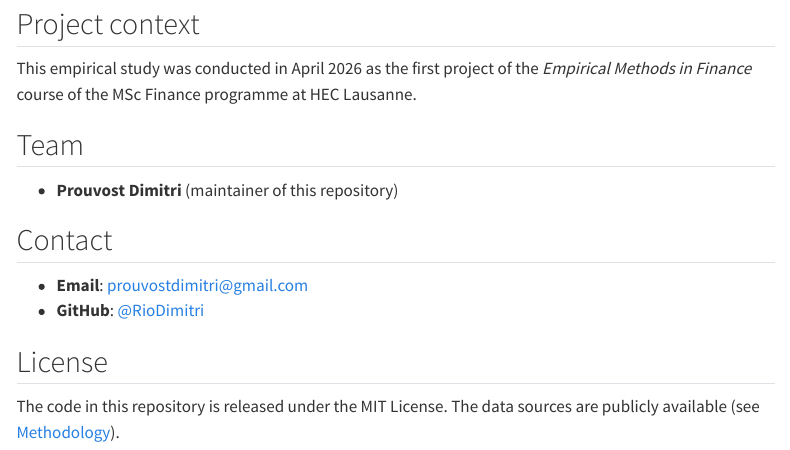
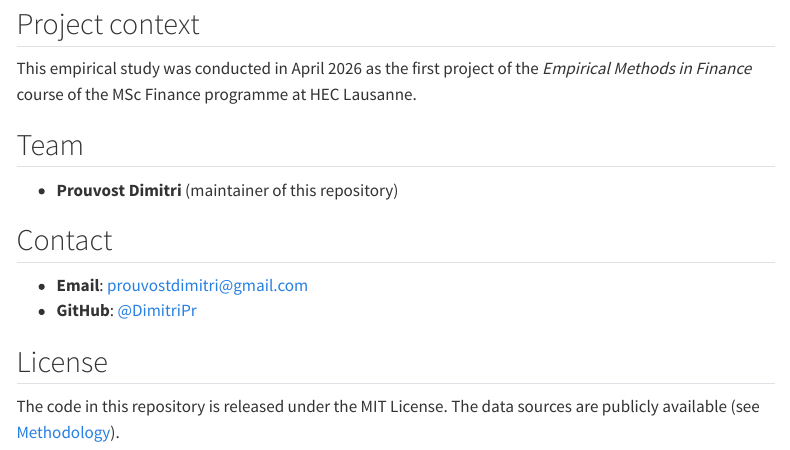
Before and after one commit to RioDimitri/oil-shocks-equity-markets, a Quarto document (about.qmd): the page in a window 1100 px wide, from 80 px down. Rendered offline with R 4.5, knitr and Pandoc in place of Quarto, with nearby package versions; menus at the side of the page are left out.

Commit message:
fixed names

```diff
--- a/_quarto.yml
+++ b/_quarto.yml
@@ -29,7 +29,7 @@
         text: About
     right:
       - icon: github
-        href: https://github.com/RioDimitri/oil-shocks-equity-markets
+        href: https://github.com/DimitriPr/oil-shocks-equity-markets
         aria-label: GitHub
 
   page-footer:
--- a/about.qmd
+++ b/about.qmd
@@ -13,7 +13,7 @@
 ## Contact
 
 - **Email**: prouvostdimitri@gmail.com
-- **GitHub**: [@RioDimitri](https://github.com/RioDimitri)
+- **GitHub**: [@DimitriPr](https://github.com/DimitriPr)
 
 ## License
 
```
Also changed, not shown: index.qmd (+1 -1 lines), notebook.qmd (+1 -1 lines), README.md, 1 other file.
